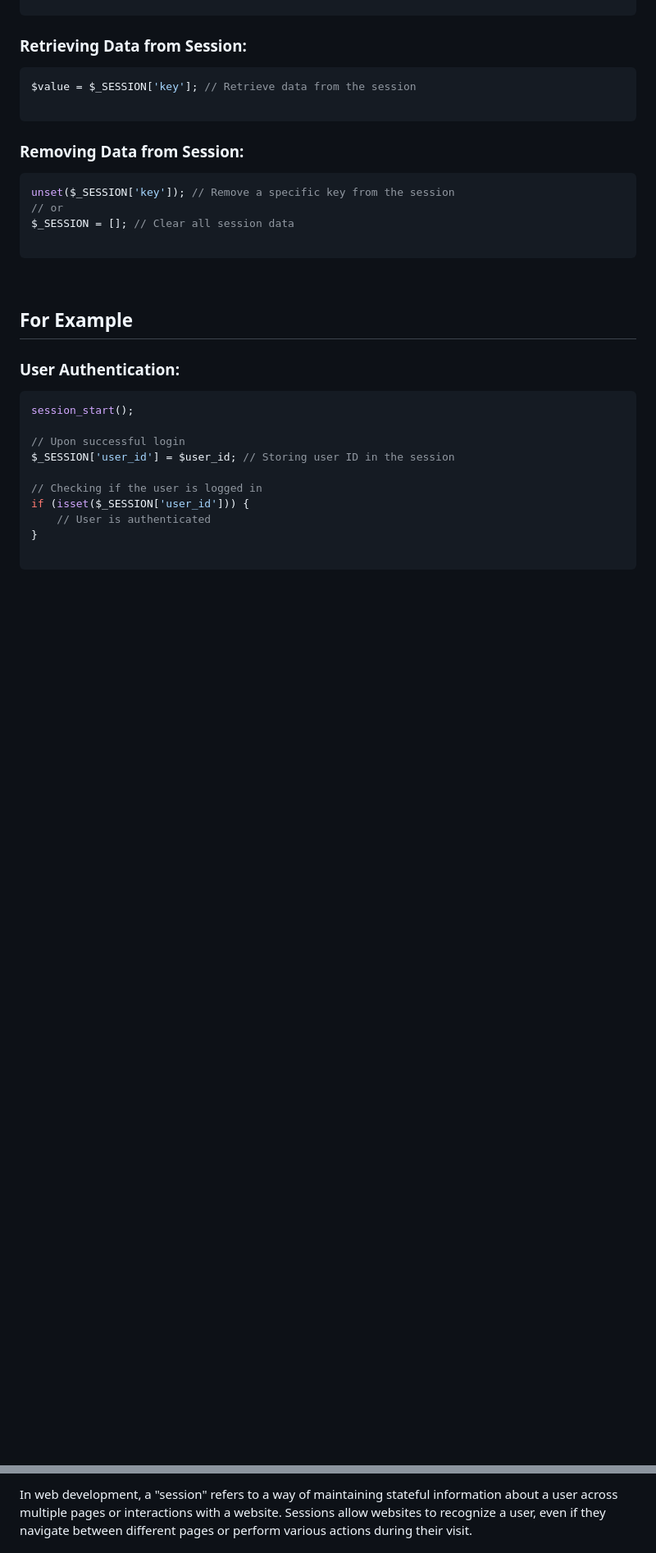
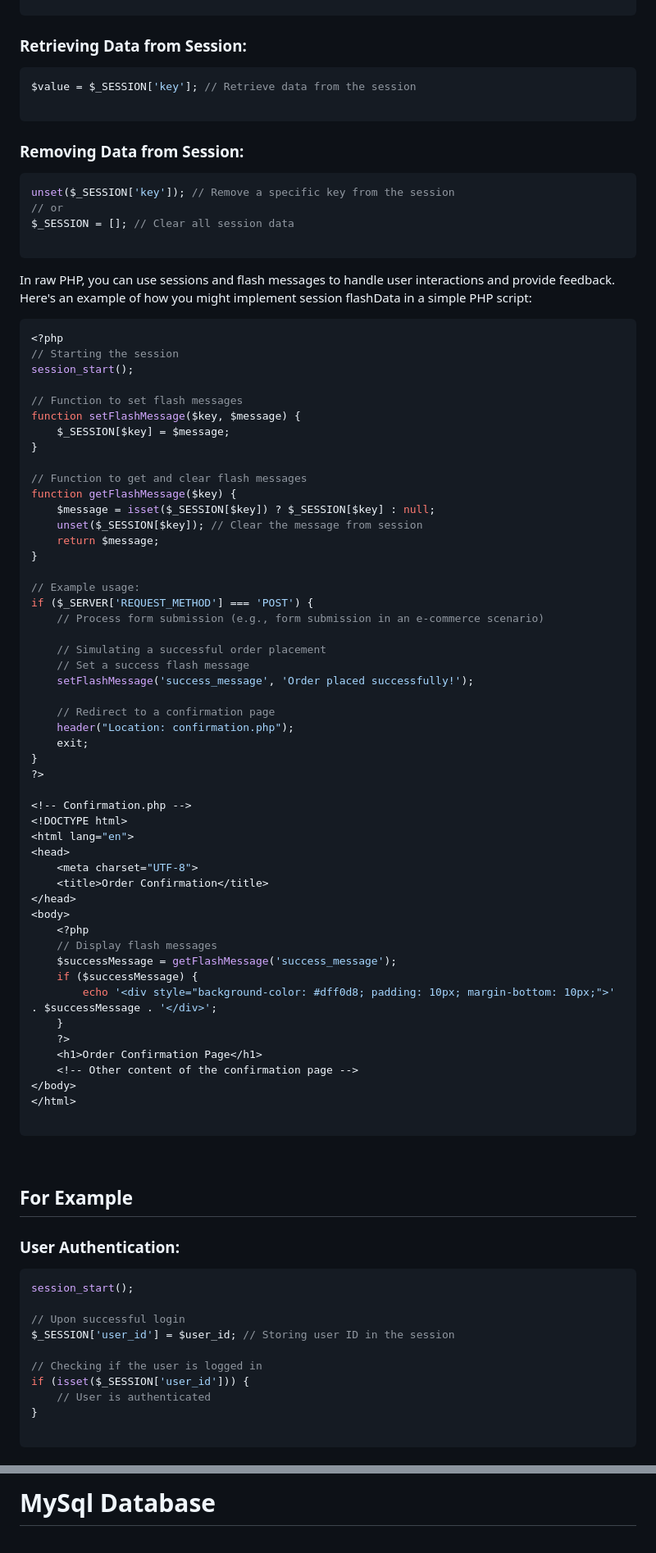
Before and after one commit to mushahadur/Task-From-ICT-Layer, a Markdown page: README.md, 2 parts joined by grey strips. Shown at 82% size. GitHub-like rendering; blank space fills up the shorter version.

````diff
--- a/README.md
+++ b/README.md
@@ -70,6 +71,60 @@ $_SESSION = []; // Clear all session data
 
 ```
 
+<p> In raw PHP, you can use sessions and flash messages to handle user interactions and provide feedback. Here's an example of how you might implement session flashData in a simple PHP script:</p>
+
+```php
+<?php
+// Starting the session
+session_start();
+
+// Function to set flash messages
+function setFlashMessage($key, $message) {
+    $_SESSION[$key] = $message;
+}
+
+// Function to get and clear flash messages
+function getFlashMessage($key) {
+    $message = isset($_SESSION[$key]) ? $_SESSION[$key] : null;
+    unset($_SESSION[$key]); // Clear the message from session
+    return $message;
+}
+
+// Example usage:
+if ($_SERVER['REQUEST_METHOD'] === 'POST') {
+    // Process form submission (e.g., form submission in an e-commerce scenario)
+
+    // Simulating a successful order placement
+    // Set a success flash message
+    setFlashMessage('success_message', 'Order placed successfully!');
+
+    // Redirect to a confirmation page
+    header("Location: confirmation.php");
+    exit;
+}
+?>
+
+<!-- Confirmation.php -->
+<!DOCTYPE html>
+<html lang="en">
+<head>
+    <meta charset="UTF-8">
+    <title>Order Confirmation</title>
+</head>
+<body>
+    <?php
+    // Display flash messages
+    $successMessage = getFlashMessage('success_message');
+    if ($successMessage) {
+        echo '<div style="background-color: #dff0d8; padding: 10px; margin-bottom: 10px;">' . $successMessage . '</div>';
+    }
+    ?>
+    <h1>Order Confirmation Page</h1>
+    <!-- Other content of the confirmation page -->
+</body>
+</html>
+
+```
 
 <br/>
 
@@ -206,4 +262,3 @@ $orderDetails = $request->session()->get("order.$order_id"); // Accessing order
 
-<p>
-In web development, a "session" refers to a way of maintaining stateful information about a user across multiple pages or interactions with a website. Sessions allow websites to recognize a user, even if they navigate between different pages or perform various actions during their visit.</p>
+# MySql Database<a name="mySql_database"></a>
 
````
Also changed, not shown: other parts of README.md (+100 -5 lines).
